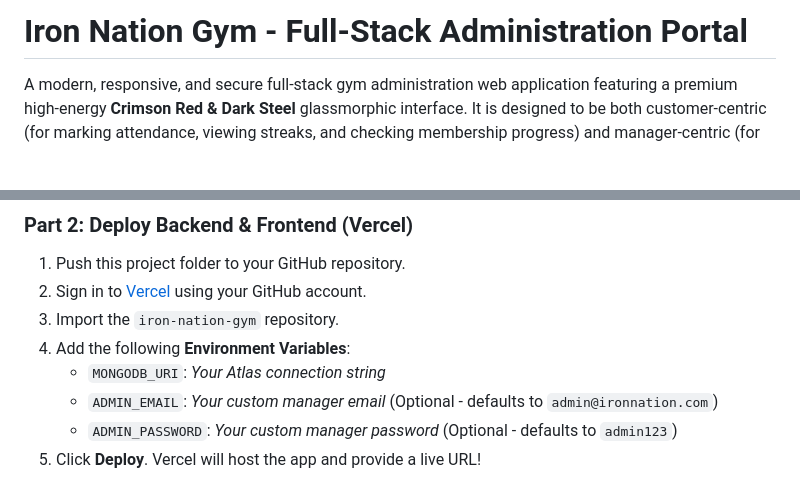
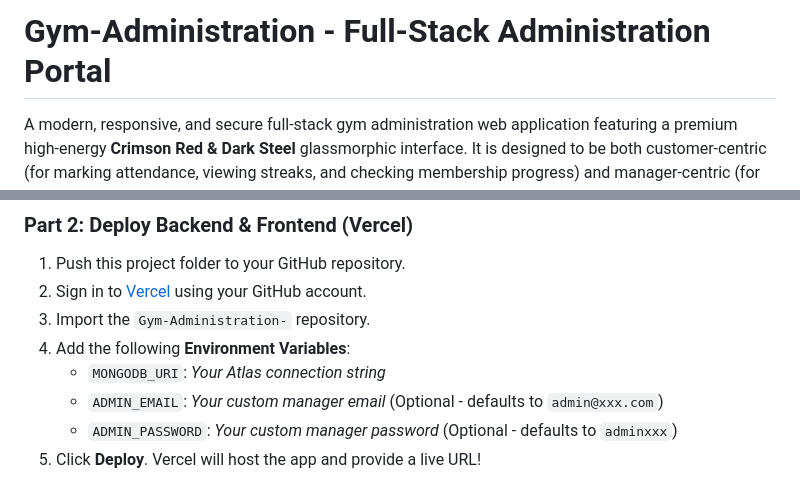
Before and after one commit to harshitruprela/Gym-Administration-, a Markdown page: README.md, 2 parts joined by grey strips. Drawn GitHub-style; blank space fills up the shorter version.

Commit message:
Rename project to Gym-Administration
Updated project name and repository references in README.

```diff
--- a/README.md
+++ b/README.md
@@ -1,4 +1,4 @@
-# Iron Nation Gym - Full-Stack Administration Portal
+# Gym-Administration - Full-Stack Administration Portal
 
 A modern, responsive, and secure full-stack gym administration web application featuring a premium high-energy **Crimson Red & Dark Steel** glassmorphic interface. It is designed to be both customer-centric (for marking attendance, viewing streaks, and checking membership progress) and manager-centric (for administrative overview, manual desk check-ins, member directory CRUD, and plan management).
 
@@ -86,9 +86,9 @@ For customer logins, once a new member is registered via the administration pane
 ### Part 2: Deploy Backend & Frontend (Vercel)
 1. Push this project folder to your GitHub repository.
 2. Sign in to [Vercel](https://vercel.com) using your GitHub account.
-3. Import the `iron-nation-gym` repository.
+3. Import the `Gym-Administration-` repository.
 4. Add the following **Environment Variables**:
    - `MONGODB_URI`: *Your Atlas connection string*
-   - `ADMIN_EMAIL`: *Your custom manager email* (Optional - defaults to `admin@ironnation.com`)
-   - `ADMIN_PASSWORD`: *Your custom manager password* (Optional - defaults to `admin123`)
+   - `ADMIN_EMAIL`: *Your custom manager email* (Optional - defaults to `admin@xxx.com`)
+   - `ADMIN_PASSWORD`: *Your custom manager password* (Optional - defaults to `adminxxx`)
 5. Click **Deploy**. Vercel will host the app and provide a live URL!
```
